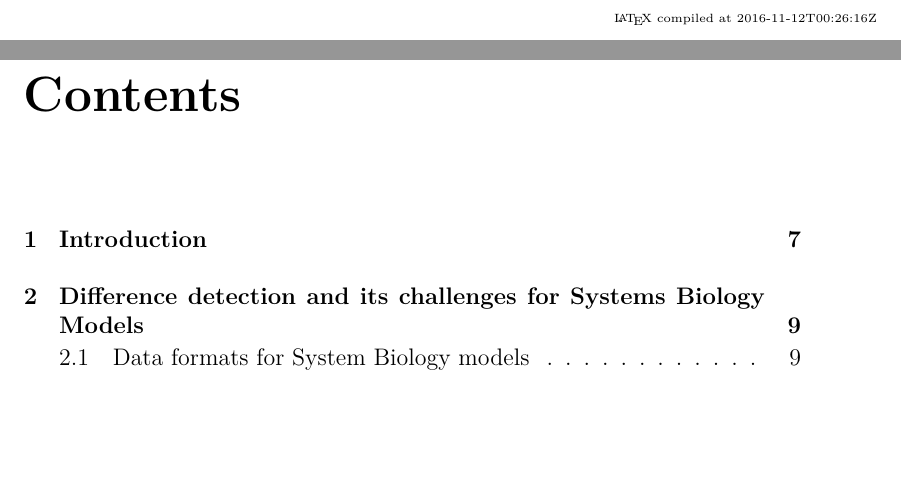
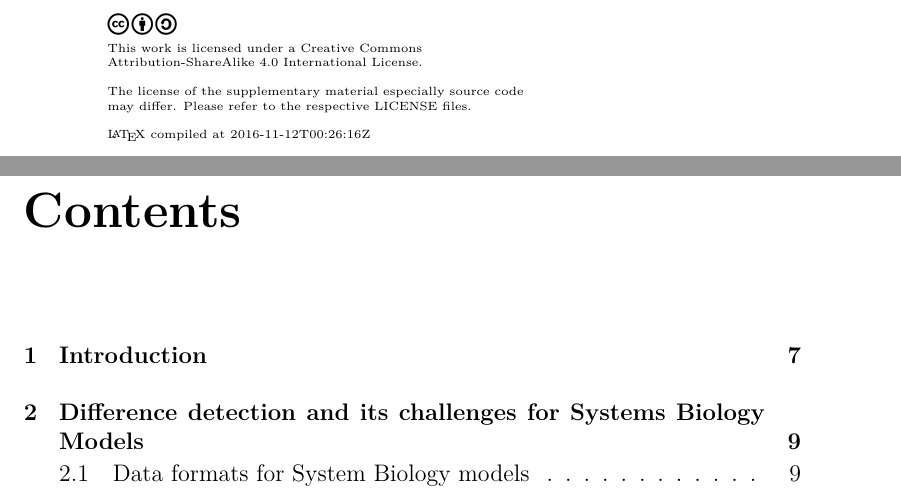
Before and after one commit to binfalse/bachelor-thesis, a LaTeX thesis (tex/ba-main.tex): two parts of pages 2 and 3 of 64, joined at a grey line, cut at the place of the change, the shorter picture padded with empty space. Compiled offline with pdfLaTeX.

Commit message:
added CC-BY-SA license info

```diff
--- a/tex/ba-main.tex
+++ b/tex/ba-main.tex
@@ -23,6 +23,20 @@
 \usepackage{amssymb}
 \usepackage{amsmath}
 
+\usepackage{ccicons}
+\usepackage{hyperref}
+\usepackage{hyperxmp}
+\hypersetup{
+	pdfauthor={Martin Peters},
+	pdfauthortitle={Bachelor Student},
+	pdfcreator={},
+	pdflang={en},
+	pdfkeywords={SBML, CellML, BiVeS, MaSyMoS, Neo4j, graph database, database, version, model, Systems Biology},
+	pdftype={Text},
+	pdfcopyright={Copyright (C) 2016, Martin Peters. This work is licensed under a Creative Commons Attribution-ShareAlike 4.0 International License. (CC-BY-SA)},
+	pdflicenseurl={http://creativecommons.org/licenses/by-sa/4.0/}
+}
+
 \usepackage[square,comma]{natbib}
 \usepackage[titletoc]{appendix}
 
@@ -45,7 +59,14 @@
 	% info about compiling date
 	\pagebreak
 	~ \vfill
-	{\hfill \tiny \LaTeX ~compiled at \DTMnow}
+	{
+		\tiny \noindent
+		{\normalsize \href{http://creativecommons.org/licenses/by-sa/4.0/}{\ccbysa}} \\*[-0.5em]
+		This work is licensed under a \href{http://creativecommons.org/licenses/by-sa/4.0/}{Creative Commons\\*[-1em] Attribution-ShareAlike 4.0 International License}. \\
+		The license of the supplementary material especially source code\\*[-1em]
+		may differ. Please refer to the respective LICENSE files.\\
+		\LaTeX ~compiled at \DTMnow
+	}
 	\pagebreak
 	% the toc
 	\tableofcontents
```
Also changed, not shown: tex/ba-main.tex (2 more changed lines).
